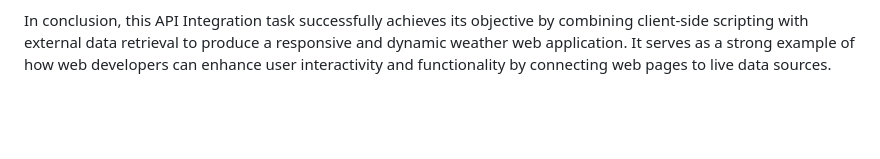
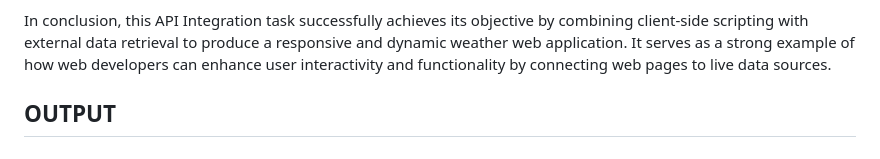
Before and after one commit to bharathipandidurai58/API-INTEGRATION, a Markdown page: README.md, the part around the change. GitHub-like rendering; blank space fills up the shorter version.

```diff
--- a/README.md
+++ b/README.md
@@ -27,3 +27,5 @@ If the user denies location access, or if the device’s GPS fails to respond, t
 This project demonstrates essential concepts of API integration, asynchronous programming, geolocation handling, and responsive web design. It also shows how front-end development and real-time data communication can work together to create practical, user-centered applications. The use of a public, free API (wttr.in) makes the project accessible without needing an API key, while still providing accurate and real-world weather data.
 
 In conclusion, this API Integration task successfully achieves its objective by combining client-side scripting with external data retrieval to produce a responsive and dynamic weather web application. It serves as a strong example of how web developers can enhance user interactivity and functionality by connecting web pages to live data sources.
+
+## OUTPUT
```
